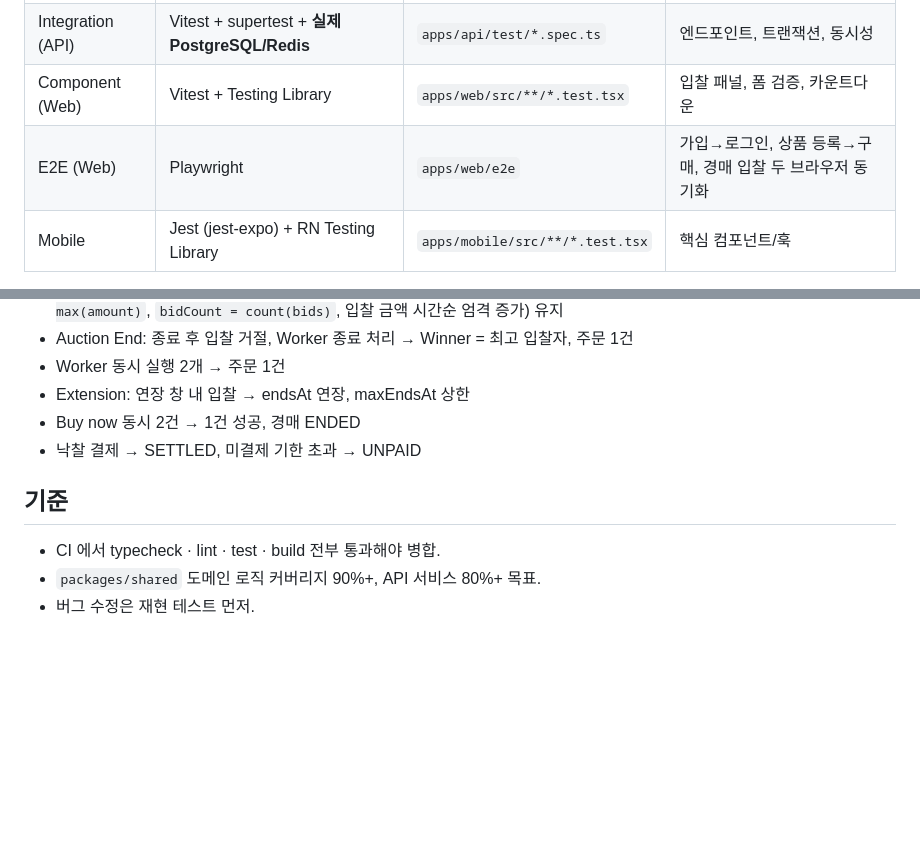
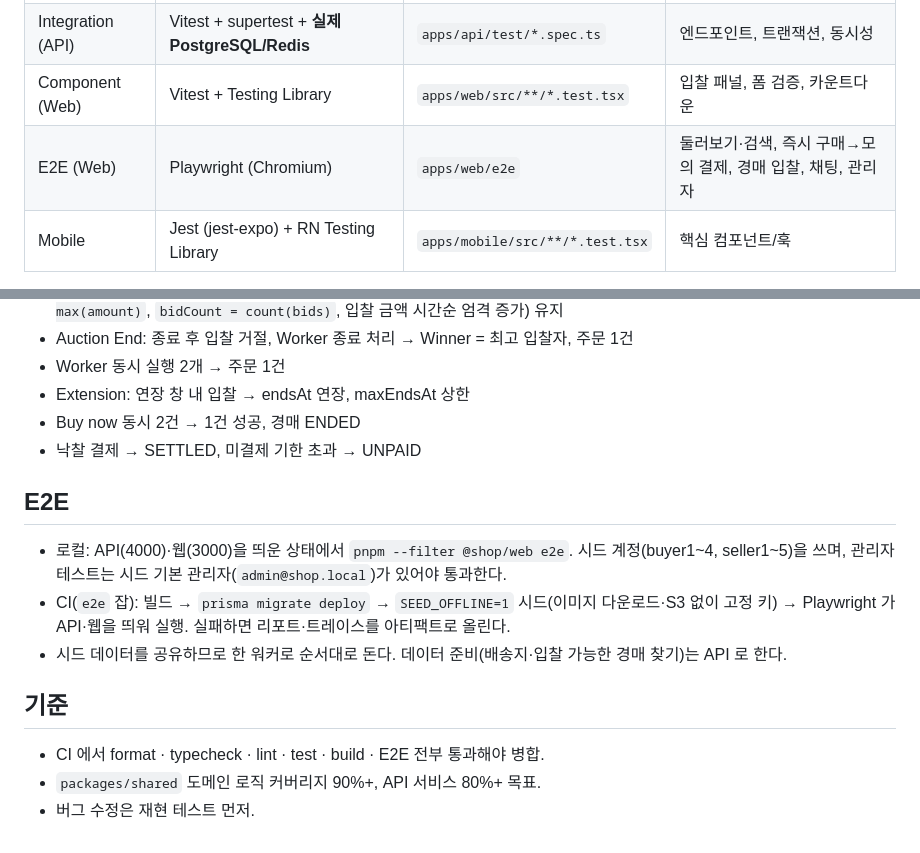
Before and after one commit to efface-studio/hwaso, a Markdown page: docs/TESTING.md, 2 parts joined by grey strips. Rendered like a GitHub page; blank space fills up the shorter version.

Commit message:
📝 (docs) #70 :: E2E 실행 방법 문서화

```diff
--- a/docs/TESTING.md
+++ b/docs/TESTING.md
@@ -7,7 +7,7 @@
 | Unit              | Vitest                                         | `packages/*/src/**/*.test.ts`   | 도메인 규칙 (최소 입찰가, 상태 전이표, 가격 포맷, zod 스키마) |
 | Integration (API) | Vitest + supertest + **실제 PostgreSQL/Redis** | `apps/api/test/*.spec.ts`       | 엔드포인트, 트랜잭션, 동시성                                  |
 | Component (Web)   | Vitest + Testing Library                       | `apps/web/src/**/*.test.tsx`    | 입찰 패널, 폼 검증, 카운트다운                                |
-| E2E (Web)         | Playwright                                     | `apps/web/e2e`                  | 가입→로그인, 상품 등록→구매, 경매 입찰 두 브라우저 동기화     |
+| E2E (Web)         | Playwright (Chromium)                          | `apps/web/e2e`                  | 둘러보기·검색, 즉시 구매→모의 결제, 경매 입찰, 채팅, 관리자   |
 | Mobile            | Jest (jest-expo) + RN Testing Library          | `apps/mobile/src/**/*.test.tsx` | 핵심 컴포넌트/훅                                              |
 
 API 통합 테스트는 **모킹하지 않은 DB** 로 돈다. 동시성·잠금·제약은 모킹으로 검증할 수 없기 때문이다. 외부 연동(PG, 메일, 소셜, S3)만 테스트 더블(Mock provider)로 교체한다.
@@ -54,8 +54,14 @@ API 통합 테스트는 **모킹하지 않은 DB** 로 돈다. 동시성·잠금
 - Buy now 동시 2건 → 1건 성공, 경매 ENDED
 - 낙찰 결제 → SETTLED, 미결제 기한 초과 → UNPAID
 
+## E2E
+
+- 로컬: API(4000)·웹(3000)을 띄운 상태에서 `pnpm --filter @shop/web e2e`. 시드 계정(buyer1~4, seller1~5)을 쓰며, 관리자 테스트는 시드 기본 관리자(`admin@shop.local`)가 있어야 통과한다.
+- CI(`e2e` 잡): 빌드 → `prisma migrate deploy` → `SEED_OFFLINE=1` 시드(이미지 다운로드·S3 없이 고정 키) → Playwright 가 API·웹을 띄워 실행. 실패하면 리포트·트레이스를 아티팩트로 올린다.
+- 시드 데이터를 공유하므로 한 워커로 순서대로 돈다. 데이터 준비(배송지·입찰 가능한 경매 찾기)는 API 로 한다.
+
 ## 기준
 
-- CI 에서 typecheck · lint · test · build 전부 통과해야 병합.
+- CI 에서 format · typecheck · lint · test · build · E2E 전부 통과해야 병합.
 - `packages/shared` 도메인 로직 커버리지 90%+, API 서비스 80%+ 목표.
 - 버그 수정은 재현 테스트 먼저.
```
